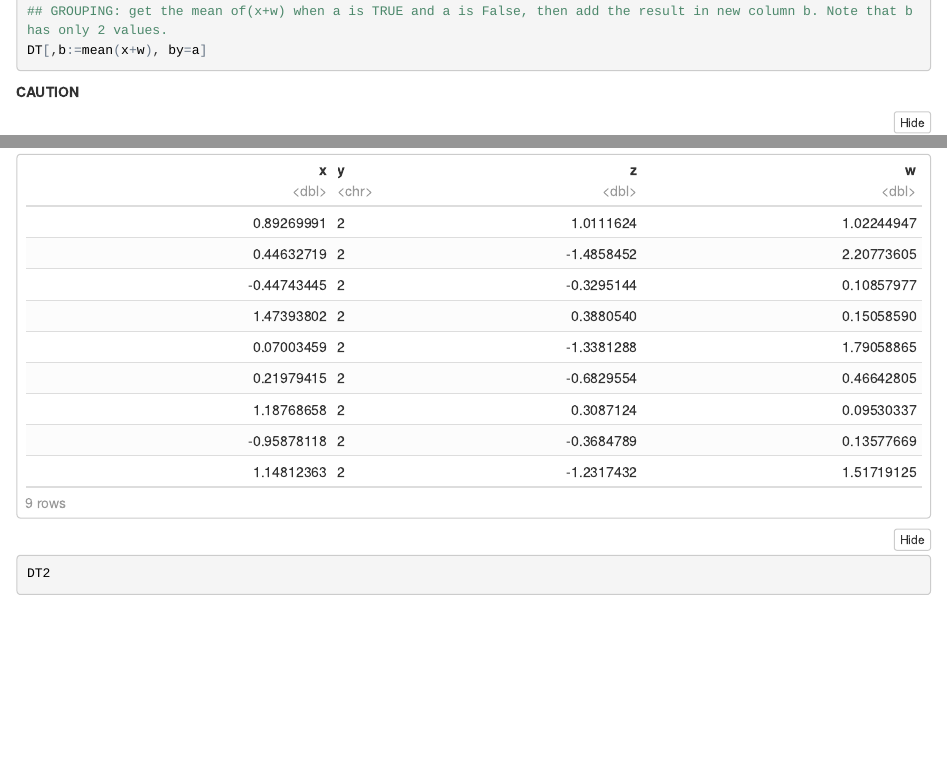
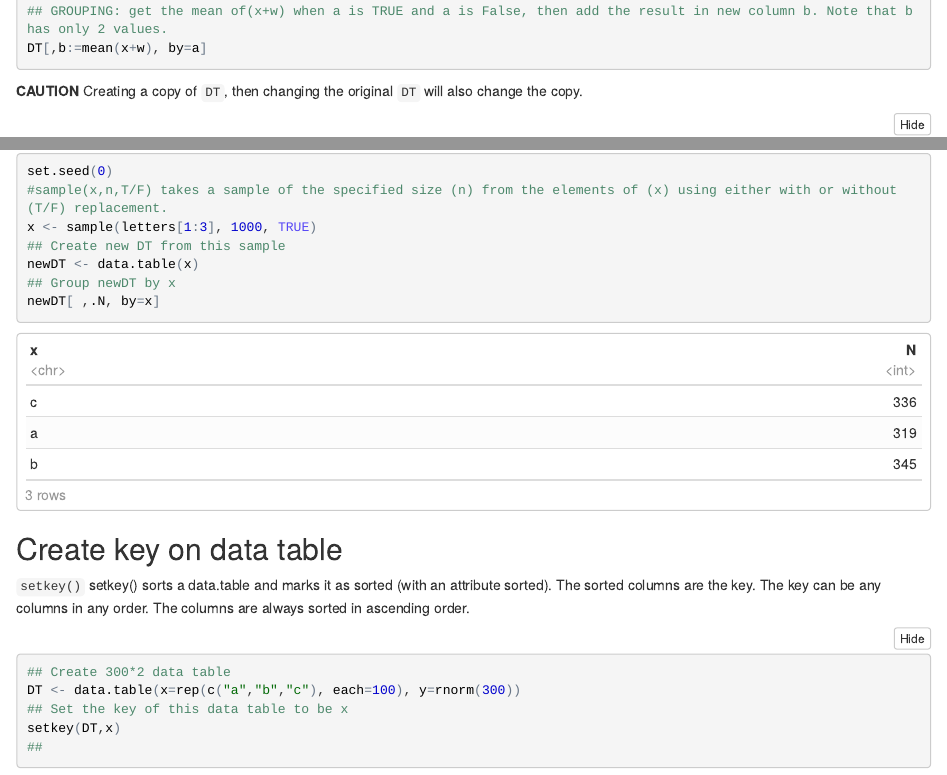
Before and after one commit to FA78DWA/Reading-Data-Tutorial-R, an R Markdown document (ReadingData.Rmd): the page in a window 1100 px wide, from 15560 px down before the commit and from 15320 px down after it, so that both start at the same text, and a second part further down, joined at a grey line. The pictures show the output file ReadingData.nb.html that the author committed with the source, opened offline.

Commit message:
data tabels

````diff
--- a/ReadingData.Rmd
+++ b/ReadingData.Rmd
@@ -292,11 +292,10 @@ DT[,a:= x>=0]
 DT[,b:=mean(x+w), by=a]
 ```
 **CAUTION**
+Creating a copy of `DT`, then changing the original `DT` will also change the copy.
 ```{r}
-
 DT2 <- DT
 DT[,y:=2]
-DT
 
 DT2
 ```
@@ -302,0 +306,25 @@ DT2
+set.seed(0)
+
+#sample(x,n,T/F) takes a sample of the specified size (n) from the elements of (x) using either with or without (T/F) replacement.
+x <- sample(letters[1:3], 1000, TRUE)
+
+## Create new DT from this sample
+newDT <- data.table(x)
+
+## Group newDT by x
+newDT[ ,.N, by=x]
+```
+
+## Create key on data table
+`setkey()` setkey() sorts a data.table and marks it as sorted (with an attribute sorted). The sorted columns are the key. The key can be any columns in any order. The columns are always sorted in ascending order.
+```{r}
+## Create 300*2 data table
+DT <- data.table(x=rep(c("a","b","c"), each=100), y=rnorm(300))
+
+## Set the key of this data table to be x
+setkey(DT,x)
+
+## DT after sorting
+DT
+
+```
````
Also changed, not shown: ReadingData.md, ReadingData.nb.html, ReadingData.Rmd (4 more changed lines).
